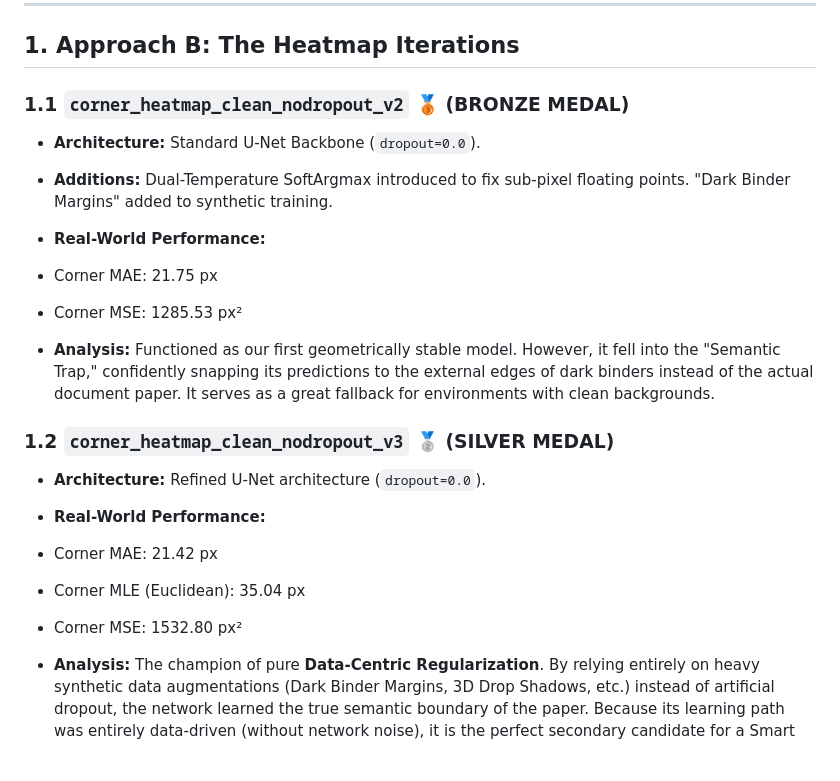
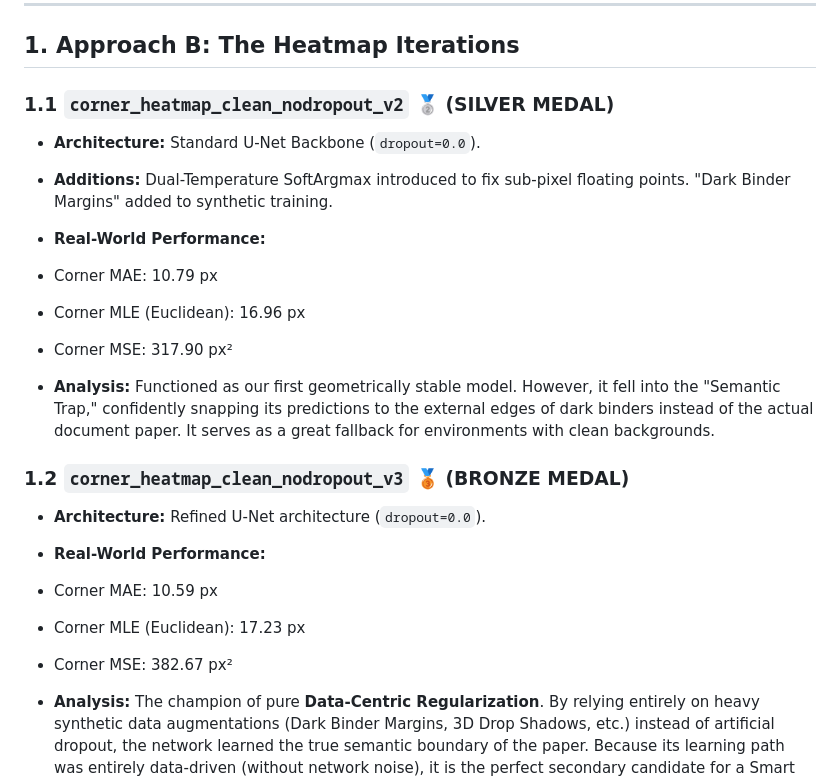
Before and after one commit to mahajialirezaei/AI-Document-Scanner-Pro, a Markdown page: docs/model_evolution_comparison_corner.md, the part around the change. GitHub-like rendering; blank space fills up the shorter version.

Commit message:
update model_corner doc

```diff
--- a/docs/model_evolution_comparison_corner.md
+++ b/docs/model_evolution_comparison_corner.md
@@ -30,24 +30,25 @@
 
 ## 1. Approach B: The Heatmap Iterations
 
-### 1.1 `corner_heatmap_clean_nodropout_v2` 🥉 (BRONZE MEDAL)
+### 1.1 `corner_heatmap_clean_nodropout_v2` 🥈 (SILVER MEDAL)
 
 * **Architecture:** Standard U-Net Backbone (`dropout=0.0`).
 * **Additions:** Dual-Temperature SoftArgmax introduced to fix sub-pixel floating points. "Dark Binder Margins" added to synthetic training.
 * **Real-World Performance:**
-* Corner MAE: 21.75 px
-* Corner MSE: 1285.53 px²
+* Corner MAE: 10.79 px
+* Corner MLE (Euclidean): 16.96 px
+* Corner MSE: 317.90 px²
 
 
 * **Analysis:** Functioned as our first geometrically stable model. However, it fell into the "Semantic Trap," confidently snapping its predictions to the external edges of dark binders instead of the actual document paper. It serves as a great fallback for environments with clean backgrounds.
 
-### 1.2 `corner_heatmap_clean_nodropout_v3` 🥈 (SILVER MEDAL)
+### 1.2 `corner_heatmap_clean_nodropout_v3` 🥉 (BRONZE MEDAL)
 
 * **Architecture:** Refined U-Net architecture (`dropout=0.0`).
 * **Real-World Performance:**
-* Corner MAE: 21.42 px
-* Corner MLE (Euclidean): 35.04 px
-* Corner MSE: 1532.80 px²
+* Corner MAE: 10.59 px
+* Corner MLE (Euclidean): 17.23 px
+* Corner MSE: 382.67 px²
 
 
 * **Analysis:** The champion of pure **Data-Centric Regularization**. By relying entirely on heavy synthetic data augmentations (Dark Binder Margins, 3D Drop Shadows, etc.) instead of artificial dropout, the network learned the true semantic boundary of the paper. Because its learning path was entirely data-driven (without network noise), it is the perfect secondary candidate for a Smart Ensemble.
```
